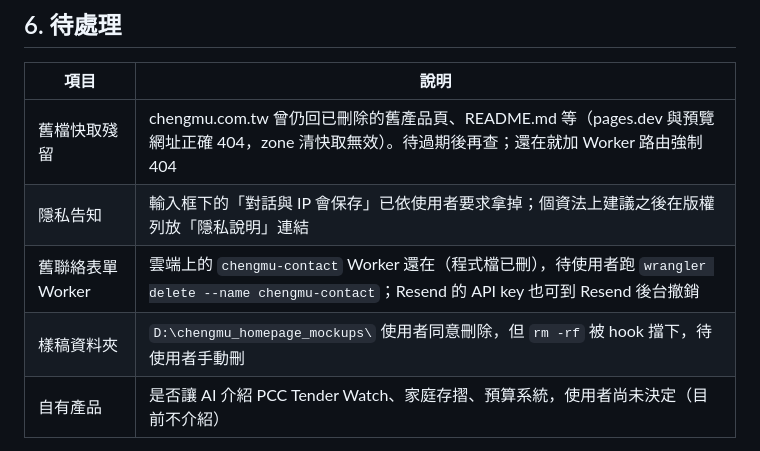
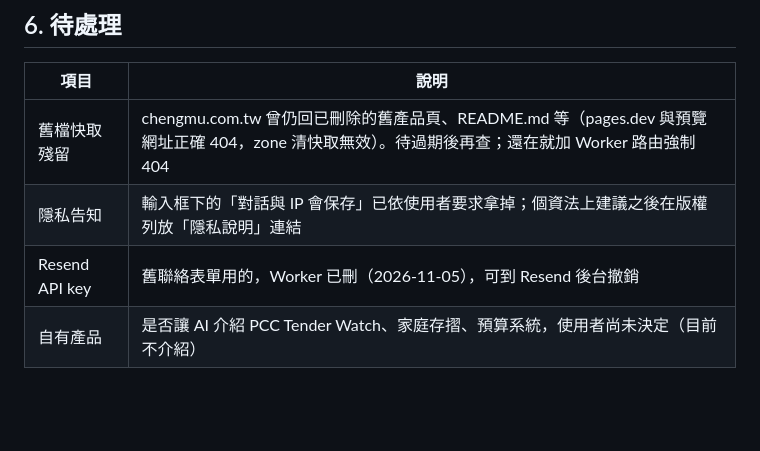
Before and after one commit to shihzunhao-dev/chengmu-homepage, a Markdown page: HANDOFF.md, the part around the change. Drawn GitHub-style; blank space fills up the shorter version.

Commit message:
docs: HANDOFF 移除已完成的清理待辦（舊 Worker、樣稿資料夾）
Co-Authored-By: Claude Opus 5.5 <noreply@anthropic.com>
Claude-Session: https://claude.ai/code/session_01Q3tEyVgW1BkoqKcay3Qojf

```diff
--- a/HANDOFF.md
+++ b/HANDOFF.md
@@ -106,8 +106,7 @@ dotnet build -c Release
 |---|---|
 | 舊檔快取殘留 | chengmu.com.tw 曾仍回已刪除的舊產品頁、README.md 等（pages.dev 與預覽網址正確 404，zone 清快取無效）。待過期後再查；還在就加 Worker 路由強制 404 |
 | 隱私告知 | 輸入框下的「對話與 IP 會保存」已依使用者要求拿掉；個資法上建議之後在版權列放「隱私說明」連結 |
-| 舊聯絡表單 Worker | 雲端上的 `chengmu-contact` Worker 還在（程式檔已刪），待使用者跑 `wrangler delete --name chengmu-contact`；Resend 的 API key 也可到 Resend 後台撤銷 |
-| 樣稿資料夾 | `D:\chengmu_homepage_mockups\` 使用者同意刪除，但 `rm -rf` 被 hook 擋下，待使用者手動刪 |
+| Resend API key | 舊聯絡表單用的，Worker 已刪（2026-11-05），可到 Resend 後台撤銷 |
 | 自有產品 | 是否讓 AI 介紹 PCC Tender Watch、家庭存摺、預算系統，使用者尚未決定（目前不介紹） |
 
 D1 測試紀錄已於 2026-11-05 清除；保留的兩段（`3f0ecab6-…`、`25b7fb8e-…`）無法確定是測試還是真實訪客，未刪。
```
